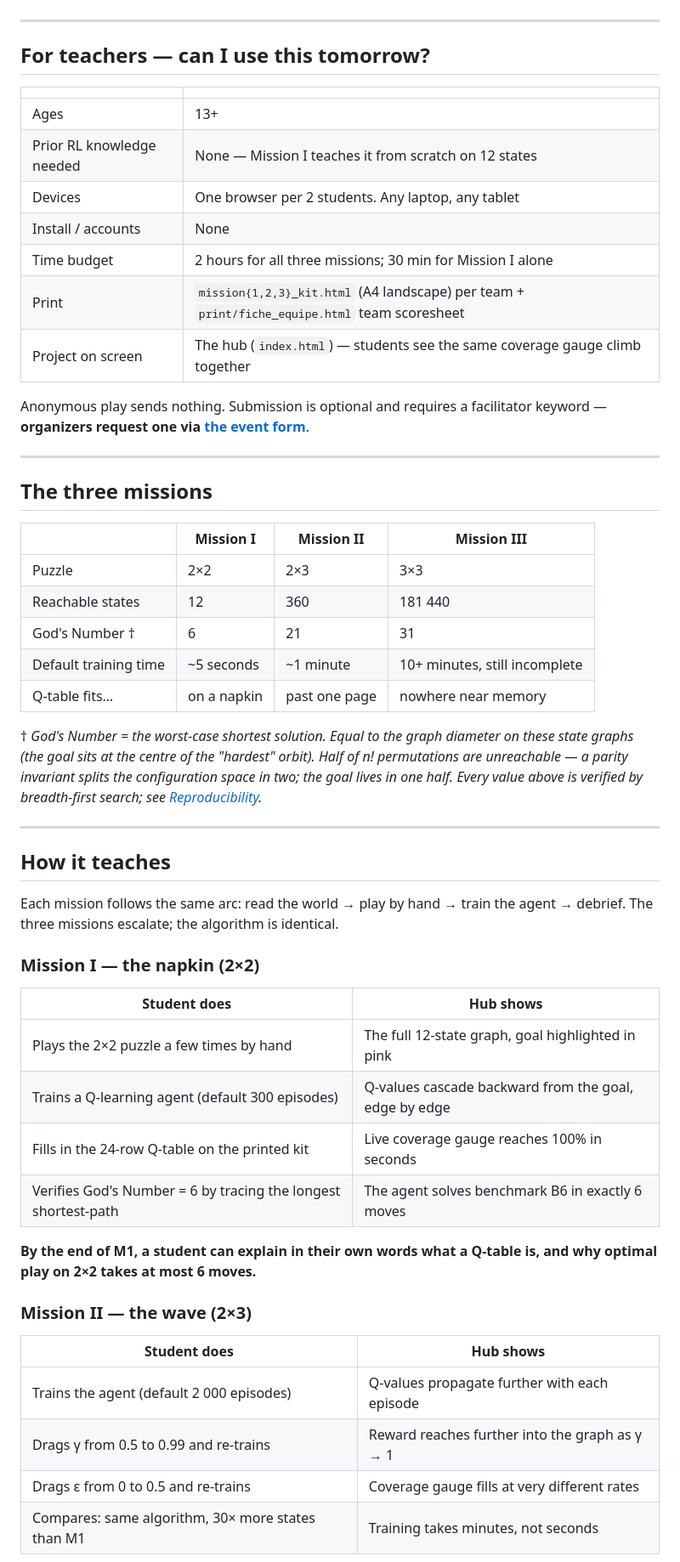
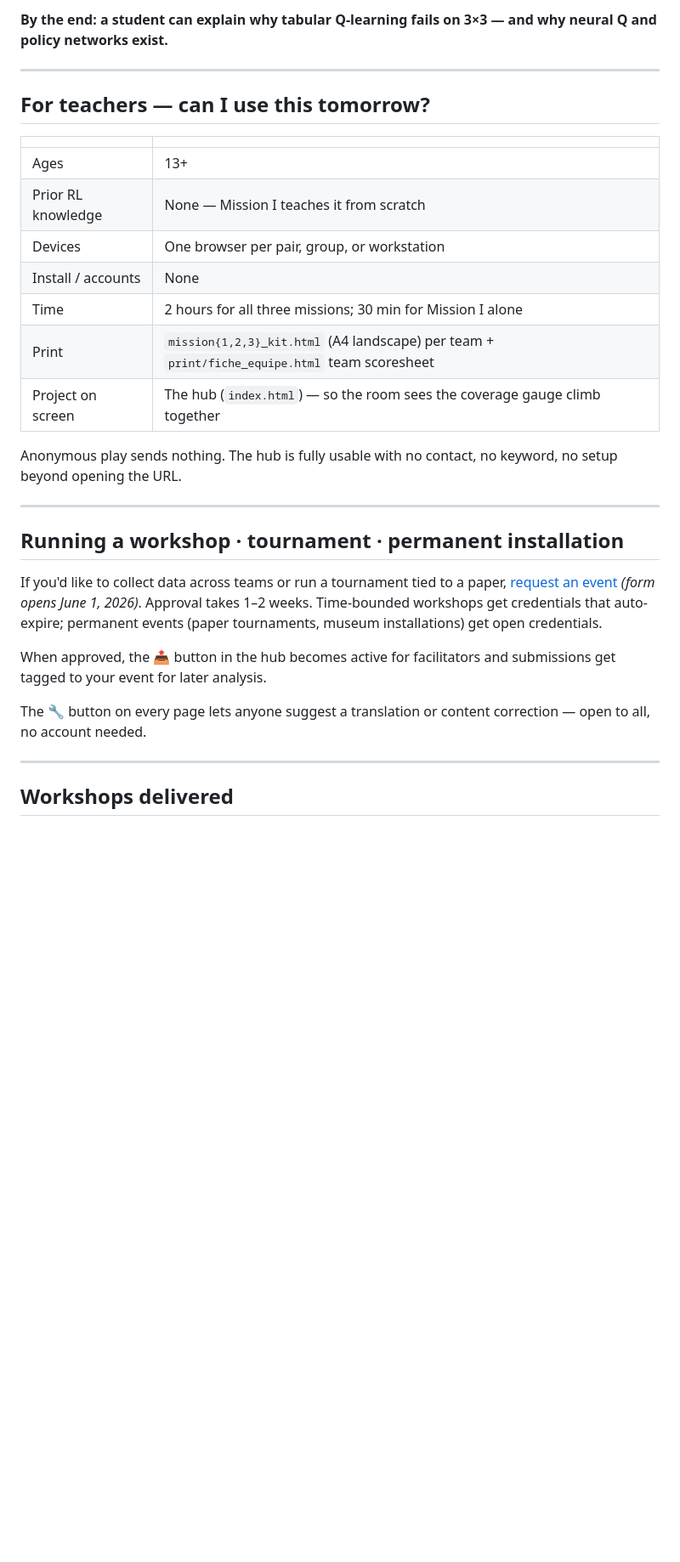
Before and after one commit to ErikaRoldanRoa/ai-exhibits-rl-public, a Markdown page: README.md, the part around one of its changes. Shown at 85% size. Rendered like a GitHub page; blank space fills up the shorter version.

```diff
--- a/README.md
+++ b/README.md
@@ -12,3 +64,4 @@ Train a Q-learning agent on three sliding puzzles — watch it learn, then watch
+**By the end: a student can explain why tabular Q-learning fails on 3×3 — and why neural Q and policy networks exist.**
 
 ---
 
@@ -17,52 +70,26 @@ Train a Q-learning agent on three sliding puzzles — watch it learn, then watch
 | | |
 |---|---|
 | Ages | 13+ |
-| Prior RL knowledge needed | None — Mission I teaches it from scratch on 12 states |
-| Devices | One browser per 2 students. Any laptop, any tablet |
+| Prior RL knowledge | None — Mission I teaches it from scratch |
+| Devices | One browser per pair, group, or workstation |
 | Install / accounts | None |
-| Time budget | 2 hours for all three missions; 30 min for Mission I alone |
+| Time | 2 hours for all three missions; 30 min for Mission I alone |
 | Print | `mission{1,2,3}_kit.html` (A4 landscape) per team + `print/fiche_equipe.html` team scoresheet |
-| Project on screen | The hub (`index.html`) — students see the same coverage gauge climb together |
+| Project on screen | The hub (`index.html`) — so the room sees the coverage gauge climb together |
 
-Anonymous play sends nothing. Submission is optional and requires a facilitator keyword — **organizers request one via [the event form](request.html)**.
+Anonymous play sends nothing. The hub is fully usable with no contact, no keyword, no setup beyond opening the URL.
 
 ---
 
-## The three missions
+## Running a workshop · tournament · permanent installation
 
-| | **Mission I** | **Mission II** | **Mission III** |
-|---|---|---|---|
-| Puzzle | 2×2 | 2×3 | 3×3 |
-| Reachable states | 12 | 360 | 181 440 |
-| God's Number † | 6 | 21 | 31 |
-| Default training time | ~5 seconds | ~1 minute | 10+ minutes, still incomplete |
-| Q-table fits… | on a napkin | past one page | nowhere near memory |
+If you'd like to collect data across teams or run a tournament tied to a paper, [request an event](request.html) *(form opens June 1, 2026)*. Approval takes 1–2 weeks. Time-bounded workshops get credentials that auto-expire; permanent events (paper tournaments, museum installations) get open credentials.
 
-† *God's Number = the worst-case shortest solution. Equal to the graph diameter on these state graphs (the goal sits at the centre of the "hardest" orbit). Half of n! permutations are unreachable — a parity invariant splits the configuration space in two; the goal lives in one half. Every value above is verified by breadth-first search; see [Reproducibility](#reproducibility).*
+When approved, the 📤 button in the hub becomes active for facilitators and submissions get tagged to your event for later analysis.
+
+The 🔧 button on every page lets anyone suggest a translation or content correction — open to all, no account needed.
 
 ---
 
-## How it teaches
+## Workshops delivered
 
-Each mission follows the same arc: read the world → play by hand → train the agent → debrief. The three missions escalate; the algorithm is identical.
-
-### Mission I — the napkin (2×2)
-
-| Student does | Hub shows |
-|---|---|
-| Plays the 2×2 puzzle a few times by hand | The full 12-state graph, goal highlighted in pink |
-| Trains a Q-learning agent (default 300 episodes) | Q-values cascade backward from the goal, edge by edge |
-| Fills in the 24-row Q-table on the printed kit | Live coverage gauge reaches 100% in seconds |
-| Verifies God's Number = 6 by tracing the longest shortest-path | The agent solves benchmark B6 in exactly 6 moves |
-
-**By the end of M1, a student can explain in their own words what a Q-table is, and why optimal play on 2×2 takes at most 6 moves.**
-
-### Mission II — the wave (2×3)
-
-| Student does | Hub shows |
-|---|---|
-| Trains the agent (default 2 000 episodes) | Q-values propagate further with each episode |
-| Drags γ from 0.5 to 0.99 and re-trains | Reward reaches further into the graph as γ → 1 |
-| Drags ε from 0 to 0.5 and re-trains | Coverage gauge fills at very different rates |
-| Compares: same algorithm, 30× more states than M1 | Training takes minutes, not seconds |
-
```
Also changed, not shown: other parts of README.md (+88 -140 lines).
